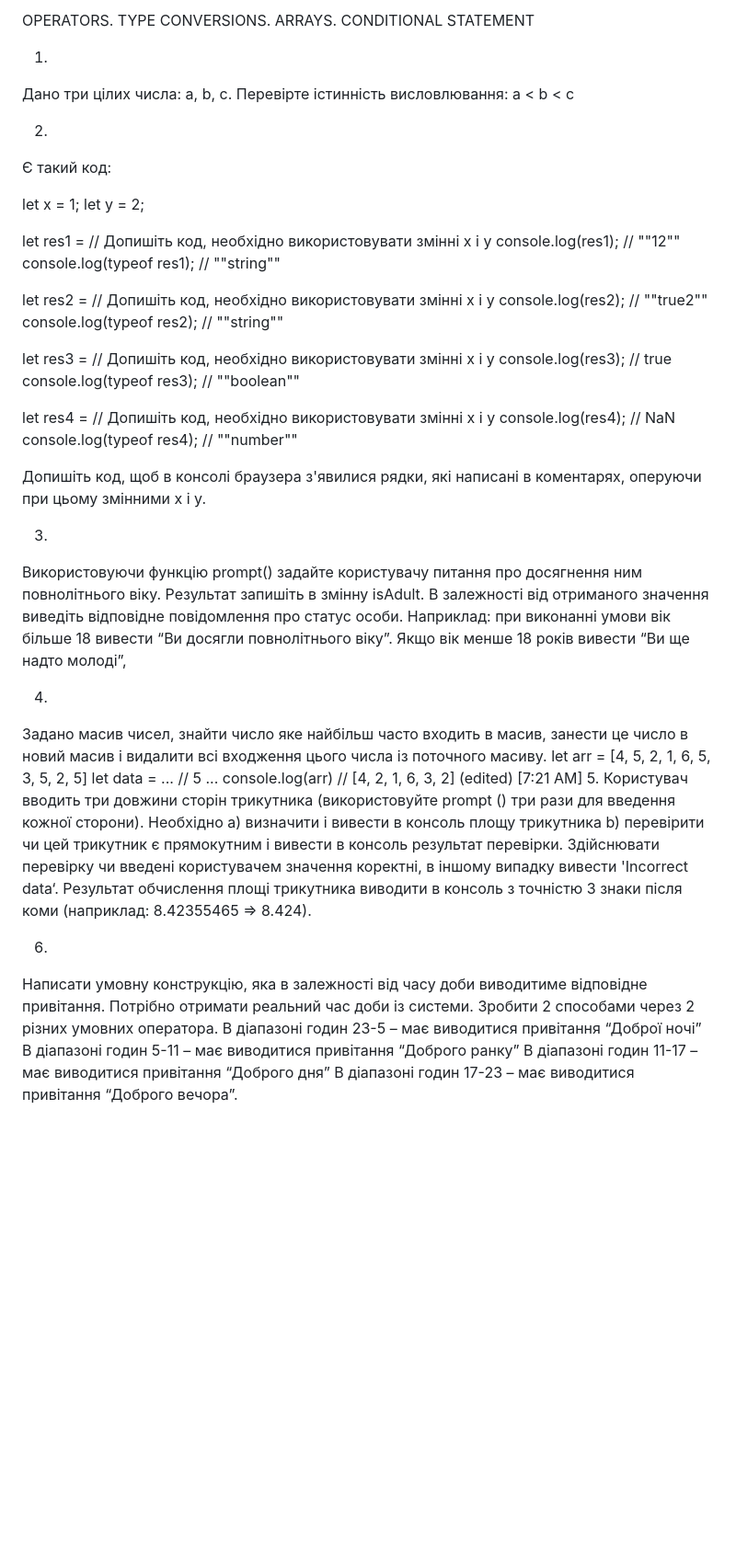
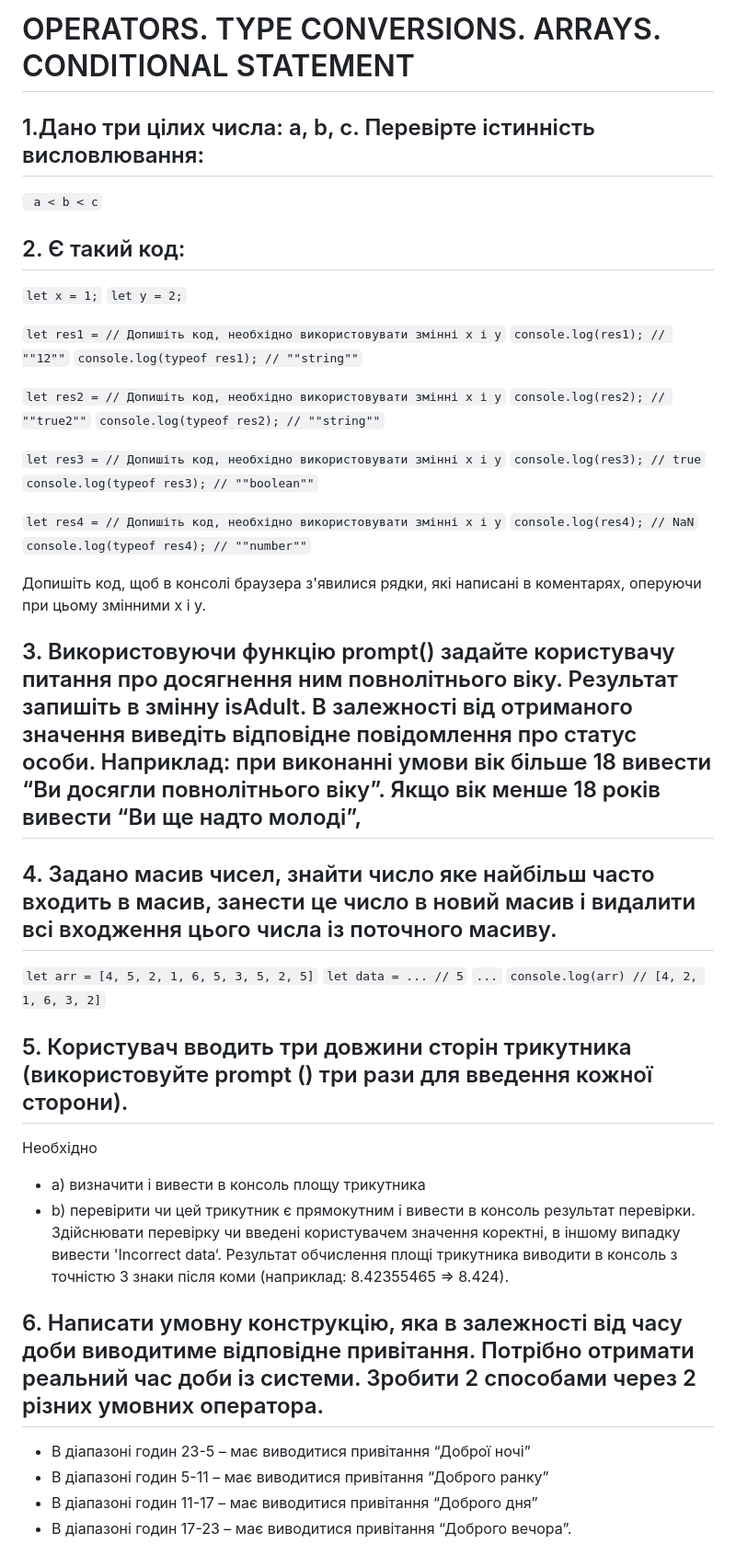
Before and after one commit to PetroPinchuk/HOMEWORK-JS-FUNDAMENTALS-COURSE, a Markdown page: 2_OPERATORS. TYPE CONVERSIONS. ARRAYS. CONDITIONAL STATEMENT/README.MD, the part around the change. Shown: that part at 92% size. Rendered like a GitHub page; blank space fills up the shorter version.

Commit message:
adited README

```diff
--- a/2_OPERATORS. TYPE CONVERSIONS. ARRAYS. CONDITIONAL STATEMENT/README.MD
+++ b/2_OPERATORS. TYPE CONVERSIONS. ARRAYS. CONDITIONAL STATEMENT/README.MD
@@ -1,56 +1,49 @@
-OPERATORS. TYPE CONVERSIONS. ARRAYS. CONDITIONAL STATEMENT
+# OPERATORS. TYPE CONVERSIONS. ARRAYS. CONDITIONAL STATEMENT
 
 
-1.
-Дано три цілих числа: a, b, c. Перевірте істинність висловлювання:
- a < b < c
+## 1.Дано три цілих числа: a, b, c. Перевірте істинність висловлювання:
+` a < b < c`
 
-2.
-Є такий код:
+## 2. Є такий код:
 
-let x = 1;
-let y = 2;
+`let x = 1;`
+`let y = 2;`
 
-let res1 = // Допишіть код, необхідно використовувати змінні x і y
-console.log(res1); // ""12""
-console.log(typeof res1); // ""string""
+`let res1 = // Допишіть код, необхідно використовувати змінні x і y`
+`console.log(res1); // ""12""`
+`console.log(typeof res1); // ""string""`
 
-let res2 = // Допишіть код, необхідно використовувати змінні x і y
-console.log(res2); // ""true2""
-console.log(typeof res2); // ""string""
+`let res2 = // Допишіть код, необхідно використовувати змінні x і y`
+`console.log(res2); // ""true2""`
+`console.log(typeof res2); // ""string""`
 
-let res3 = // Допишіть код, необхідно використовувати змінні x і y
-console.log(res3); // true
-console.log(typeof res3); // ""boolean""
+`let res3 = // Допишіть код, необхідно використовувати змінні x і y`
+`console.log(res3); // true`
+`console.log(typeof res3); // ""boolean""`
 
-let res4 = // Допишіть код, необхідно використовувати змінні x і y
-console.log(res4); // NaN
-console.log(typeof res4); // ""number""
+`let res4 = // Допишіть код, необхідно використовувати змінні x і y`
+`console.log(res4); // NaN`
+`console.log(typeof res4); // ""number""`
 
 
 Допишіть код, щоб в консолі браузера з'явилися рядки, які написані в коментарях, оперуючи при цьому змінними х і у.
 
-3.
-Використовуючи функцію prompt() задайте користувачу питання про досягнення ним повнолітнього віку. Результат запишіть в змінну isAdult. В залежності від отриманого значення виведіть відповідне повідомлення про статус особи. Наприклад: при виконанні умови вік більше 18 вивести “Ви досягли повнолітнього віку”. Якщо вік менше 18 років вивести “Ви ще надто молоді”,
+## 3. Використовуючи функцію prompt() задайте користувачу питання про досягнення ним повнолітнього віку. Результат запишіть в змінну isAdult. В залежності від отриманого значення виведіть відповідне повідомлення про статус особи. Наприклад: при виконанні умови вік більше 18 вивести “Ви досягли повнолітнього віку”. Якщо вік менше 18 років вивести “Ви ще надто молоді”,
 
-4.
-Задано масив чисел, знайти число яке найбільш часто входить в масив, занести це число в новий масив і видалити всі входження цього числа із поточного масиву.
-let arr = [4, 5, 2, 1, 6, 5, 3, 5, 2, 5]
-let data = ... // 5
-...
-console.log(arr) // [4, 2, 1, 6, 3, 2]
- (edited)
-[7:21 AM]
-5.
-Користувач вводить три довжини сторін трикутника (використовуйте prompt () три рази для введення кожної сторони).
+## 4. Задано масив чисел, знайти число яке найбільш часто входить в масив, занести це число в новий масив і видалити всі входження цього числа із поточного масиву.
+`let arr = [4, 5, 2, 1, 6, 5, 3, 5, 2, 5]`
+`let data = ... // 5`
+`...`
+`console.log(arr) // [4, 2, 1, 6, 3, 2]`
+
+## 5. Користувач вводить три довжини сторін трикутника (використовуйте prompt () три рази для введення кожної сторони).
 Необхідно
-    a) визначити і вивести в консоль площу трикутника
-    b) перевірити чи цей трикутник є прямокутним і вивести в консоль результат перевірки.
+   - a) визначити і вивести в консоль площу трикутника
+   - b) перевірити чи цей трикутник є прямокутним і вивести в консоль результат перевірки.
 Здійснювати перевірку чи введені користувачем значення коректні, в іншому випадку вивести 'Incorrect data‘. Результат обчислення площі трикутника виводити в консоль з точністю 3 знаки після коми (наприклад:  8.42355465 =>  8.424).
 
-6.
-Написати умовну конструкцію, яка в залежності від часу доби виводитиме відповідне привітання. Потрібно отримати реальний час доби із системи. Зробити 2 способами через 2 різних умовних оператора.
-В діапазоні годин 23-5 – має виводитися привітання “Доброї ночі”
-В діапазоні годин 5-11 – має виводитися привітання “Доброго ранку”
-В діапазоні годин 11-17 – має виводитися привітання “Доброго дня”
-В діапазоні годин 17-23 – має виводитися привітання “Доброго вечора”.
+## 6. Написати умовну конструкцію, яка в залежності від часу доби виводитиме відповідне привітання. Потрібно отримати реальний час доби із системи. Зробити 2 способами через 2 різних умовних оператора.
+- В діапазоні годин 23-5 – має виводитися привітання “Доброї ночі”
+- В діапазоні годин 5-11 – має виводитися привітання “Доброго ранку”
+- В діапазоні годин 11-17 – має виводитися привітання “Доброго дня”
+- В діапазоні годин 17-23 – має виводитися привітання “Доброго вечора”.
```
